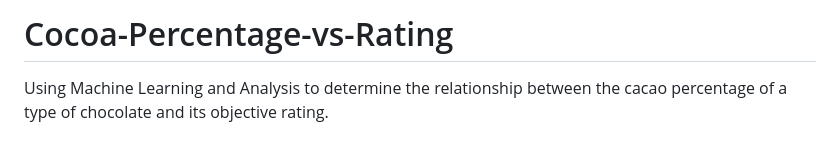
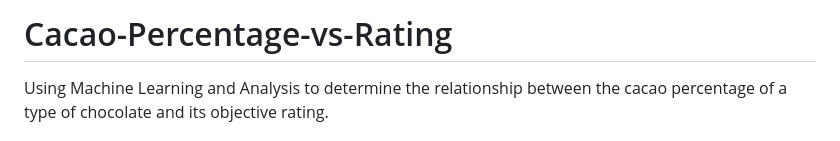
Before and after one commit to adityakmehrotra/Cacao-Percentage-vs-Rating, a Markdown page: README.md, the part around the change. Rendered like a GitHub page.

```diff
--- a/README.md
+++ b/README.md
@@ -1,4 +1,4 @@
-# Cocoa-Percentage-vs-Rating
+# Cacao-Percentage-vs-Rating
 Using Machine Learning and Analysis to determine the relationship between the cacao percentage of a type of chocolate and its objective rating.
 
 ## Introduction
```
